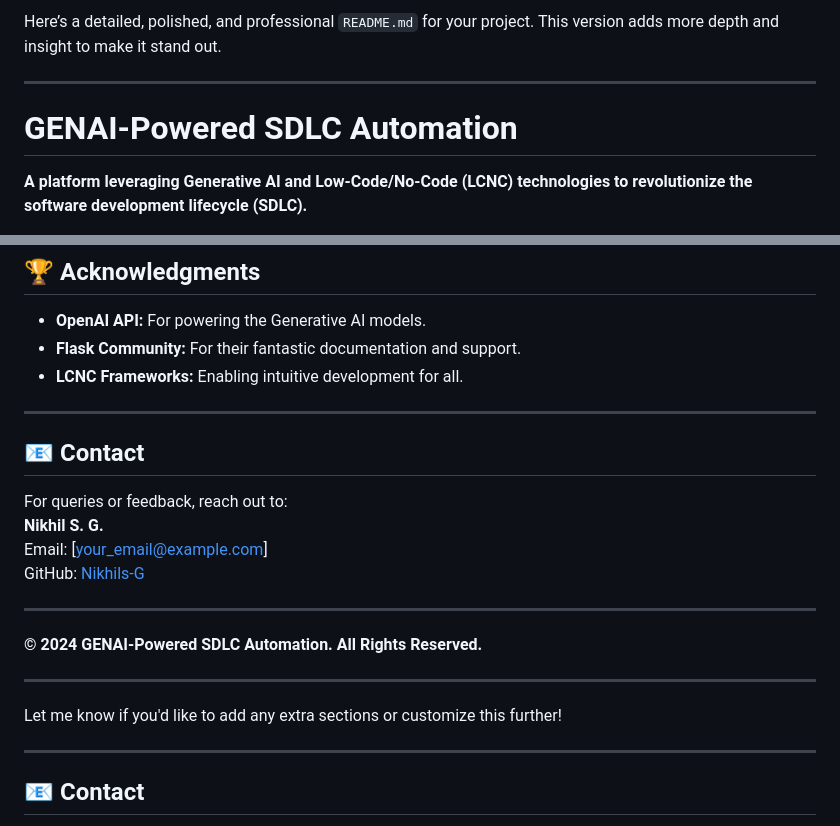
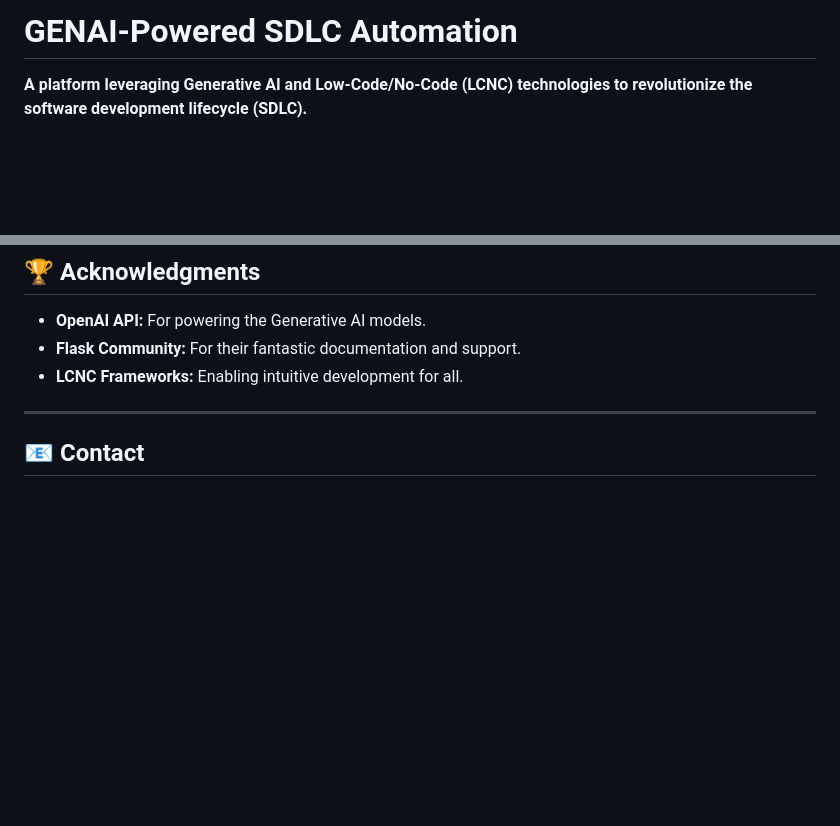
Before and after one commit to Nikhils-G/Rebal-AI, a Markdown page: README.md, 2 parts joined by grey strips. Drawn GitHub-style; blank space fills up the shorter version.

```diff
--- a/README.md
+++ b/README.md
@@ -1,7 +1,6 @@
 
 
 
-Here’s a detailed, polished, and professional `README.md` for your project. This version adds more depth and insight to make it stand out.
 
 ---
 
@@ -172,24 +171,7 @@ To contribute:
 
 ---
 
-## 📧 Contact
 
-For queries or feedback, reach out to:
-**Nikhil S. G.**
-Email: [your_email@example.com]
-GitHub: [Nikhils-G](https://github.com/Nikhils-G)
-
----
-
-**© 2024 GENAI-Powered SDLC Automation. All Rights Reserved.**
-
----
-
-Let me know if you'd like to add any extra sections or customize this further!
-
-
-
----
 
 ## 📧 Contact
 
```
